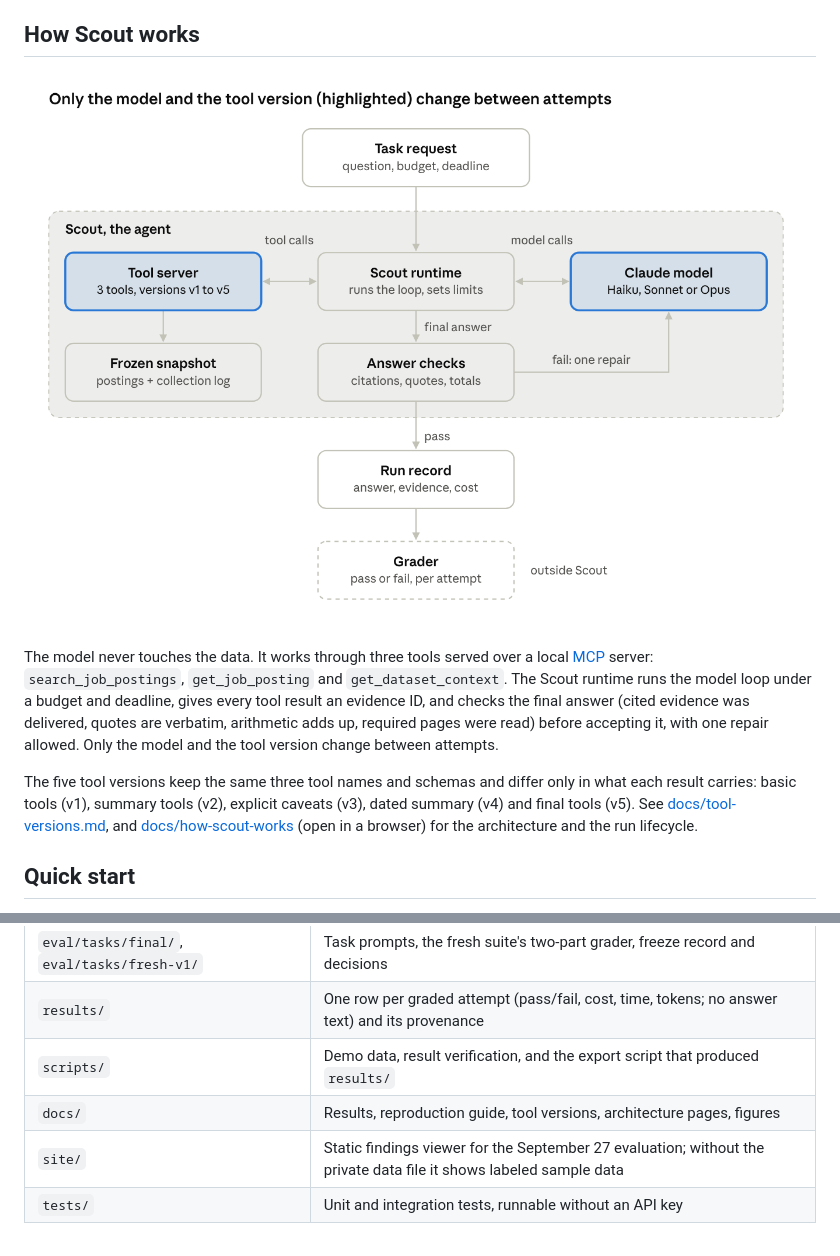
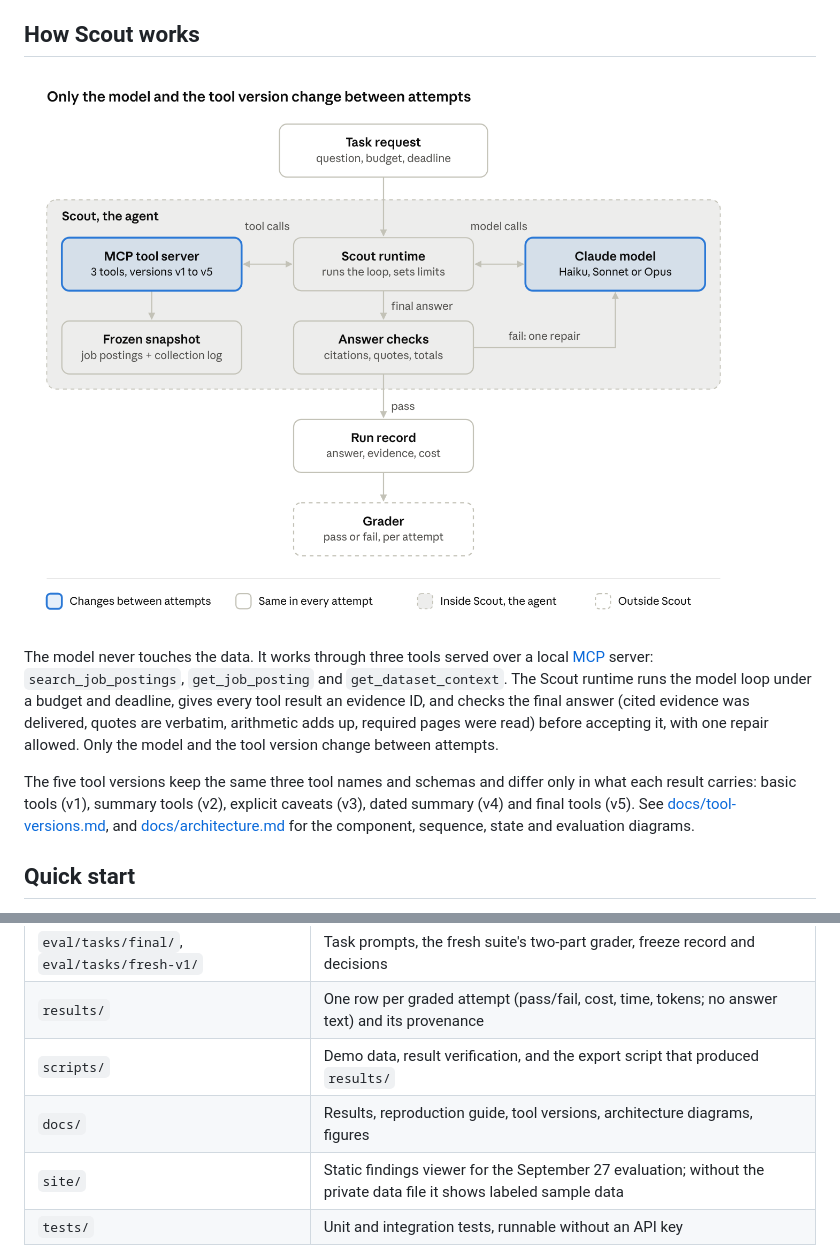
Before and after one commit to helenatan/scout-agent, a Markdown page: README.md, 2 parts joined by grey strips. GitHub-like rendering; pictures changed too: docs/images/fig1-one-attempt.png.

```diff
--- a/README.md
+++ b/README.md
@@ -50,8 +50,8 @@ before accepting it, with one repair allowed. Only the model and the tool versio
 
 The five tool versions keep the same three tool names and schemas and differ only in what each result carries:
 basic tools (v1), summary tools (v2), explicit caveats (v3), dated summary (v4) and final tools (v5).
-See [docs/tool-versions.md](docs/tool-versions.md), and [docs/how-scout-works](docs/how-scout-works/index.html) (open in a browser) for the
-architecture and the run lifecycle.
+See [docs/tool-versions.md](docs/tool-versions.md), and [docs/architecture.md](docs/architecture.md) for the
+component, sequence, state and evaluation diagrams.
 
 ## Quick start
 
@@ -95,7 +95,7 @@ Scout expects, and what an exact re-run would need.
 | `eval/tasks/final/`, `eval/tasks/fresh-v1/` | Task prompts, the fresh suite's two-part grader, freeze record and decisions |
 | `results/` | One row per graded attempt (pass/fail, cost, time, tokens; no answer text) and its provenance |
 | `scripts/` | Demo data, result verification, and the export script that produced `results/` |
-| `docs/` | Results, reproduction guide, tool versions, architecture pages, figures |
+| `docs/` | Results, reproduction guide, tool versions, architecture diagrams, figures |
 | `site/` | Static findings viewer for the September 27 evaluation; without the private data file it shows labeled sample data |
 | `tests/` | Unit and integration tests, runnable without an API key |
 
```
Also changed, not shown: docs/architecture.md (added, +135 -0 lines), docs/results.md (+1 -1 lines), 4 other files.
